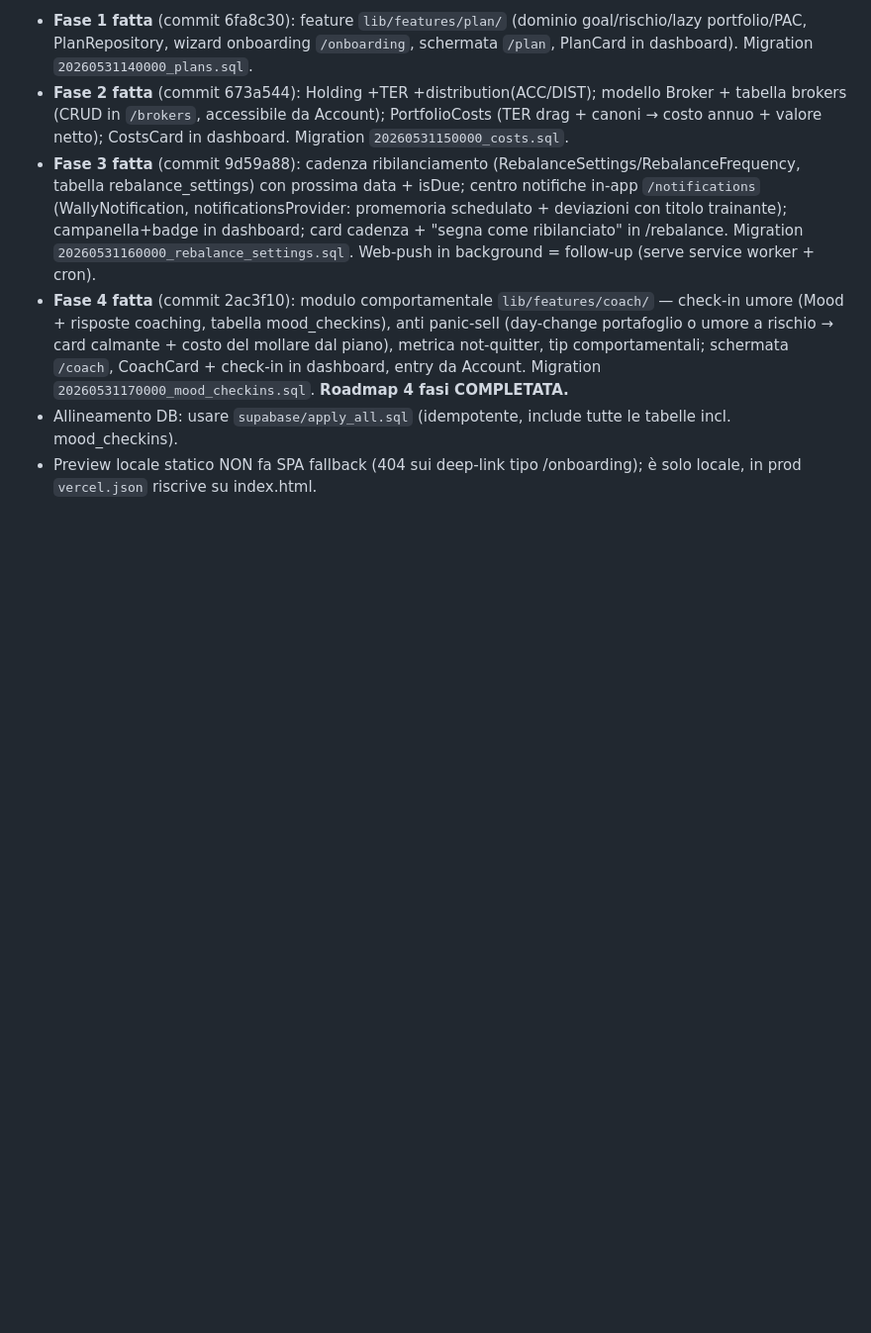
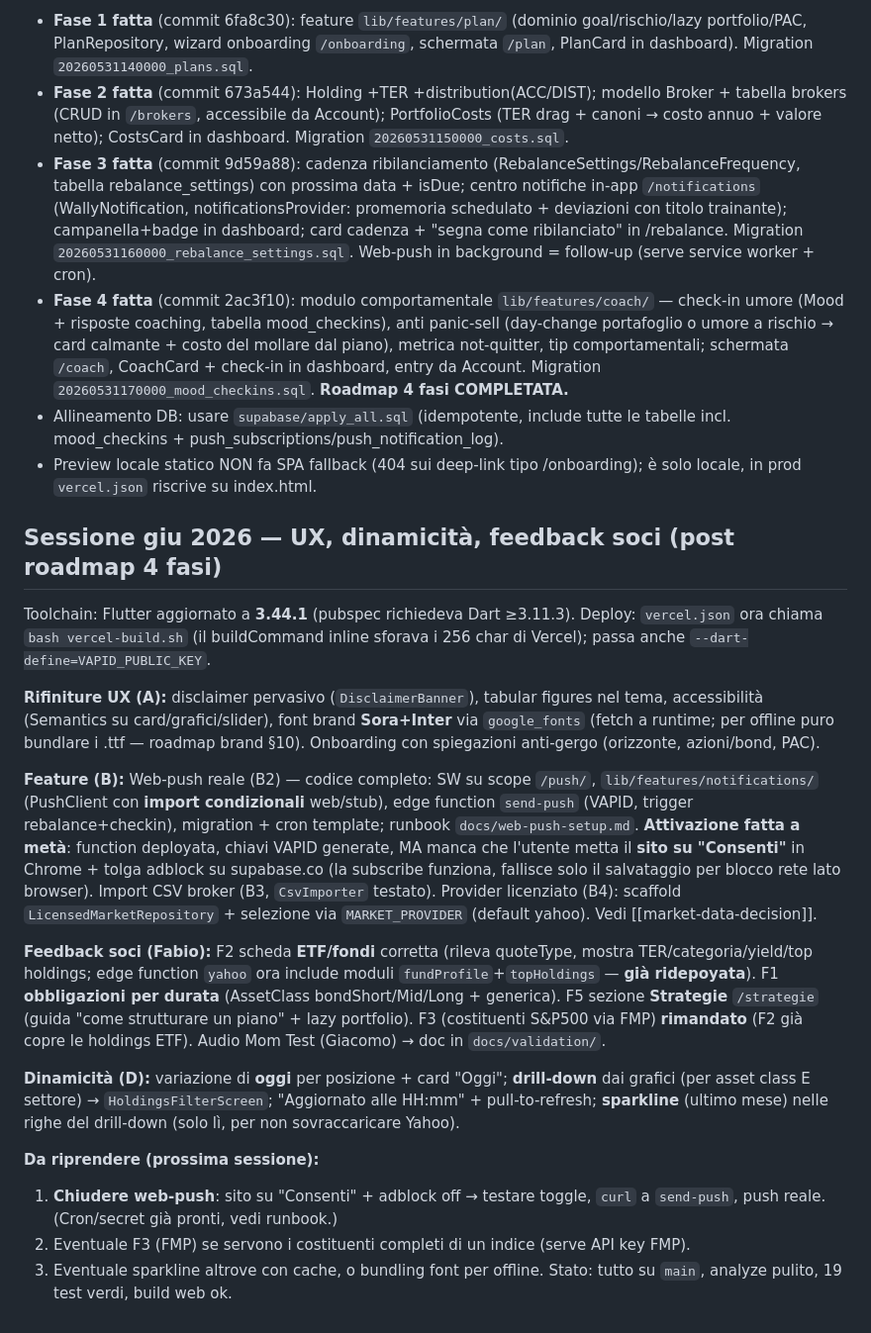
Before and after one commit to giaco-mix/wally, a Markdown page: docs/claude-memory/project_overview.md, the part around the change. Shown at 99% size. GitHub-like rendering; blank space fills up the shorter version.

Commit message:
docs(memory): handoff sessione giu 2026 (UX, web-push, ETF, dinamicità)
Aggiorna la memoria di progetto versionata con lo stato e i follow-up
(chiudere web-push, eventuale FMP, sparkline con cache).

Co-Authored-By: Claude Opus 4.8 <noreply@anthropic.com>

```diff
--- a/docs/claude-memory/project_overview.md
+++ b/docs/claude-memory/project_overview.md
@@ -28,5 +28,23 @@ Visione prodotto (post-brainstorm, giu 2026): Wally = **companion di finanza com
 - **Fase 2 fatta** (commit 673a544): Holding +TER +distribution(ACC/DIST); modello Broker + tabella brokers (CRUD in `/brokers`, accessibile da Account); PortfolioCosts (TER drag + canoni → costo annuo + valore netto); CostsCard in dashboard. Migration `20260531150000_costs.sql`.
 - **Fase 3 fatta** (commit 9d59a88): cadenza ribilanciamento (RebalanceSettings/RebalanceFrequency, tabella rebalance_settings) con prossima data + isDue; centro notifiche in-app `/notifications` (WallyNotification, notificationsProvider: promemoria schedulato + deviazioni con titolo trainante); campanella+badge in dashboard; card cadenza + "segna come ribilanciato" in /rebalance. Migration `20260531160000_rebalance_settings.sql`. Web-push in background = follow-up (serve service worker + cron).
 - **Fase 4 fatta** (commit 2ac3f10): modulo comportamentale `lib/features/coach/` — check-in umore (Mood + risposte coaching, tabella mood_checkins), anti panic-sell (day-change portafoglio o umore a rischio → card calmante + costo del mollare dal piano), metrica not-quitter, tip comportamentali; schermata `/coach`, CoachCard + check-in in dashboard, entry da Account. Migration `20260531170000_mood_checkins.sql`. **Roadmap 4 fasi COMPLETATA.**
-- Allineamento DB: usare `supabase/apply_all.sql` (idempotente, include tutte le tabelle incl. mood_checkins).
+- Allineamento DB: usare `supabase/apply_all.sql` (idempotente, include tutte le tabelle incl. mood_checkins + push_subscriptions/push_notification_log).
 - Preview locale statico NON fa SPA fallback (404 sui deep-link tipo /onboarding); è solo locale, in prod `vercel.json` riscrive su index.html.
+
+## Sessione giu 2026 — UX, dinamicità, feedback soci (post roadmap 4 fasi)
+Toolchain: Flutter aggiornato a **3.44.1** (pubspec richiedeva Dart ≥3.11.3). Deploy: `vercel.json` ora chiama `bash vercel-build.sh` (il buildCommand inline sforava i 256 char di Vercel); passa anche `--dart-define=VAPID_PUBLIC_KEY`.
+
+**Rifiniture UX (A):** disclaimer pervasivo (`DisclaimerBanner`), tabular figures nel tema, accessibilità (Semantics su card/grafici/slider), font brand **Sora+Inter** via `google_fonts` (fetch a runtime; per offline puro bundlare i .ttf — roadmap brand §10). Onboarding con spiegazioni anti-gergo (orizzonte, azioni/bond, PAC).
+
+**Feature (B):** Web-push reale (B2) — codice completo: SW su scope `/push/`, `lib/features/notifications/` (PushClient con **import condizionali** web/stub), edge function `send-push` (VAPID, trigger rebalance+checkin), migration + cron template; runbook `docs/web-push-setup.md`. **Attivazione fatta a metà**: function deployata, chiavi VAPID generate, MA manca che l'utente metta il **sito su "Consenti"** in Chrome + tolga adblock su supabase.co (la subscribe funziona, fallisce solo il salvataggio per blocco rete lato browser). Import CSV broker (B3, `CsvImporter` testato). Provider licenziato (B4): scaffold `LicensedMarketRepository` + selezione via `MARKET_PROVIDER` (default yahoo). Vedi [[market-data-decision]].
+
+**Feedback soci (Fabio):** F2 scheda **ETF/fondi** corretta (rileva quoteType, mostra TER/categoria/yield/top holdings; edge function `yahoo` ora include moduli `fundProfile`+`topHoldings` — **già ridepoyata**). F1 **obbligazioni per durata** (AssetClass bondShort/Mid/Long + generica). F5 sezione **Strategie** `/strategie` (guida "come strutturare un piano" + lazy portfolio). F3 (costituenti S&P500 via FMP) **rimandato** (F2 già copre le holdings ETF).
+Audio Mom Test (Giacomo) → doc in `docs/validation/`.
+
+**Dinamicità (D):** variazione di **oggi** per posizione + card "Oggi"; **drill-down** dai grafici (per asset class E settore) → `HoldingsFilterScreen`; "Aggiornato alle HH:mm" + pull-to-refresh; **sparkline** (ultimo mese) nelle righe del drill-down (solo lì, per non sovraccaricare Yahoo).
+
+**Da riprendere (prossima sessione):**
+1. **Chiudere web-push**: sito su "Consenti" + adblock off → testare toggle, `curl` a `send-push`, push reale. (Cron/secret già pronti, vedi runbook.)
+2. Eventuale F3 (FMP) se servono i costituenti completi di un indice (serve API key FMP).
+3. Eventuale sparkline altrove con cache, o bundling font per offline.
+Stato: tutto su `main`, analyze pulito, 19 test verdi, build web ok.
```
